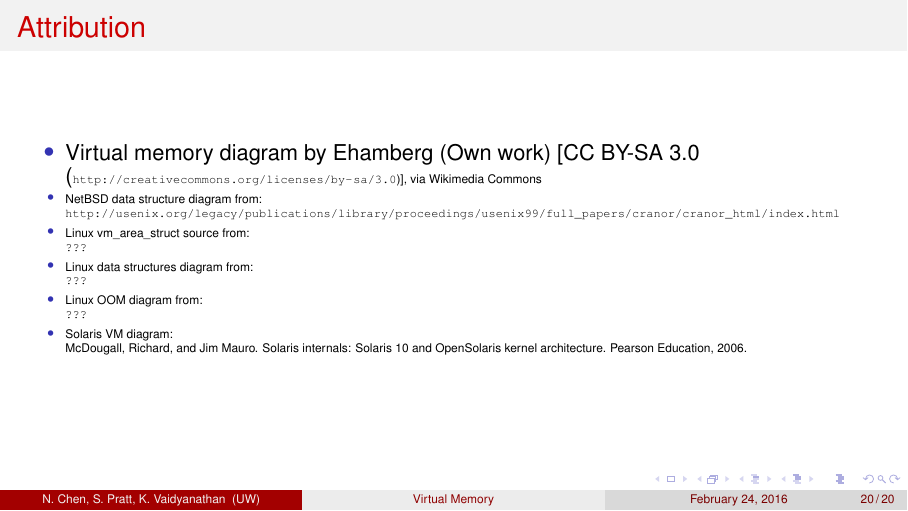
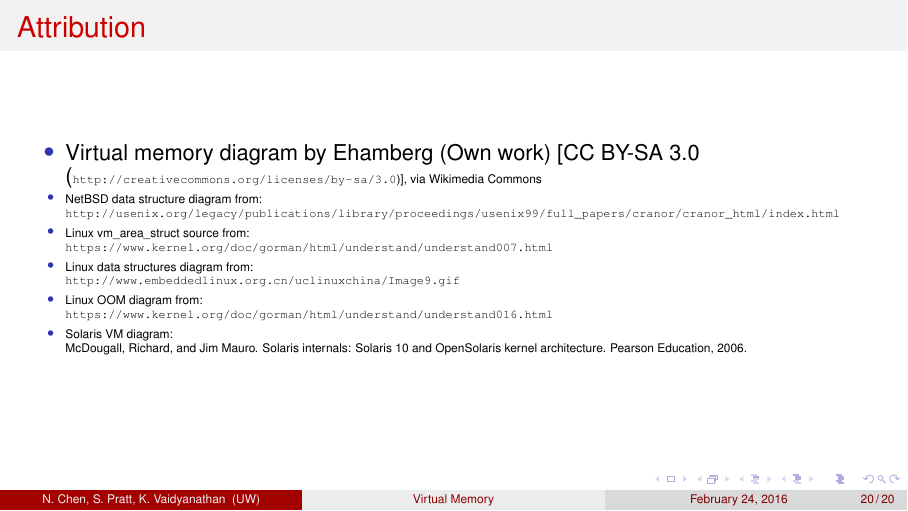
Before and after one commit to spratt/VM-Slides, LaTeX slides (slides.tex): page 75 of 76. Compiled offline with pdfLaTeX.

Commit message:
Linux: cite sources

```diff
--- a/slides.tex
+++ b/slides.tex
@@ -432,11 +432,11 @@ Krishna Vaidyanathan}
 \item NetBSD data structure diagram from:\\
   {\tiny\url{http://usenix.org/legacy/publications/library/proceedings/usenix99/full_papers/cranor/cranor_html/index.html}}
 \item Linux vm\_area\_struct source from:\\
-  \url{???}
+  \url{https://www.kernel.org/doc/gorman/html/understand/understand007.html}\\
 \item Linux data structures diagram from:\\
-  \url{???}
+  \url{http://www.embeddedlinux.org.cn/uclinuxchina/Image9.gif}\\
 \item Linux OOM diagram from:\\
-  \url{???}
+  \url{https://www.kernel.org/doc/gorman/html/understand/understand016.html}
 \item Solaris VM diagram:\\McDougall, Richard, and Jim Mauro. Solaris internals: Solaris 10 and
     OpenSolaris kernel architecture. Pearson Education, 2006.
   \ei
```
